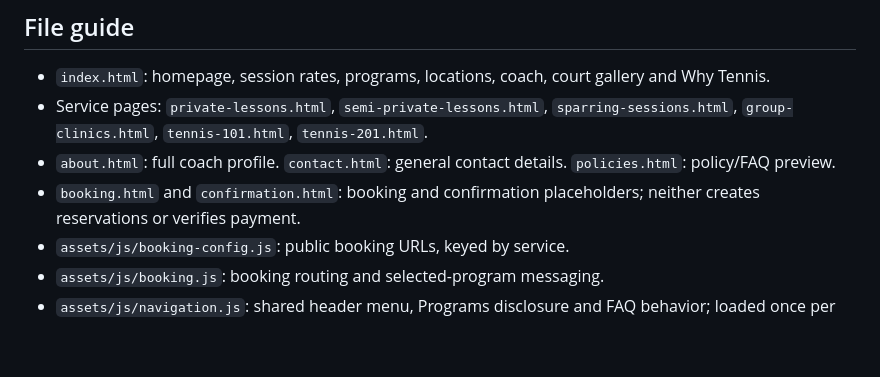
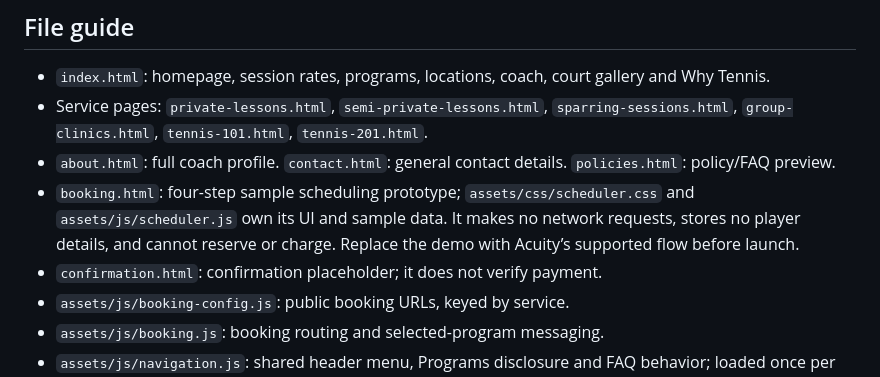
Before and after one commit to ronvillela/baseline-tennis-preview, a Markdown page: README.md, the part around the change. Rendered like a GitHub page; blank space fills up the shorter version.

Commit message:
Add local sample scheduler and document Acuity setup

```diff
--- a/README.md
+++ b/README.md
@@ -31,7 +31,8 @@ All pages declare the same 1200 × 630 PNG logo card through Open Graph and Twit
 - `index.html`: homepage, session rates, programs, locations, coach, court gallery and Why Tennis.
 - Service pages: `private-lessons.html`, `semi-private-lessons.html`, `sparring-sessions.html`, `group-clinics.html`, `tennis-101.html`, `tennis-201.html`.
 - `about.html`: full coach profile. `contact.html`: general contact details. `policies.html`: policy/FAQ preview.
-- `booking.html` and `confirmation.html`: booking and confirmation placeholders; neither creates reservations or verifies payment.
+- `booking.html`: four-step sample scheduling prototype; `assets/css/scheduler.css` and `assets/js/scheduler.js` own its UI and sample data. It makes no network requests, stores no player details, and cannot reserve or charge. Replace the demo with Acuity’s supported flow before launch.
+- `confirmation.html`: confirmation placeholder; it does not verify payment.
 - `assets/js/booking-config.js`: public booking URLs, keyed by service.
 - `assets/js/booking.js`: booking routing and selected-program messaging.
 - `assets/js/navigation.js`: shared header menu, Programs disclosure and FAQ behavior; loaded once per page after markup.
```
Also changed, not shown: BASELINE-STATUS.md (+16 -0 lines), COACH-CHANGE-LOG.md (+9 -0 lines), docs/coach-images/scheduler-desktop-preview.jpg (added), docs/coach-images/scheduler-mobile-preview.jpg (added), 3 other files.
